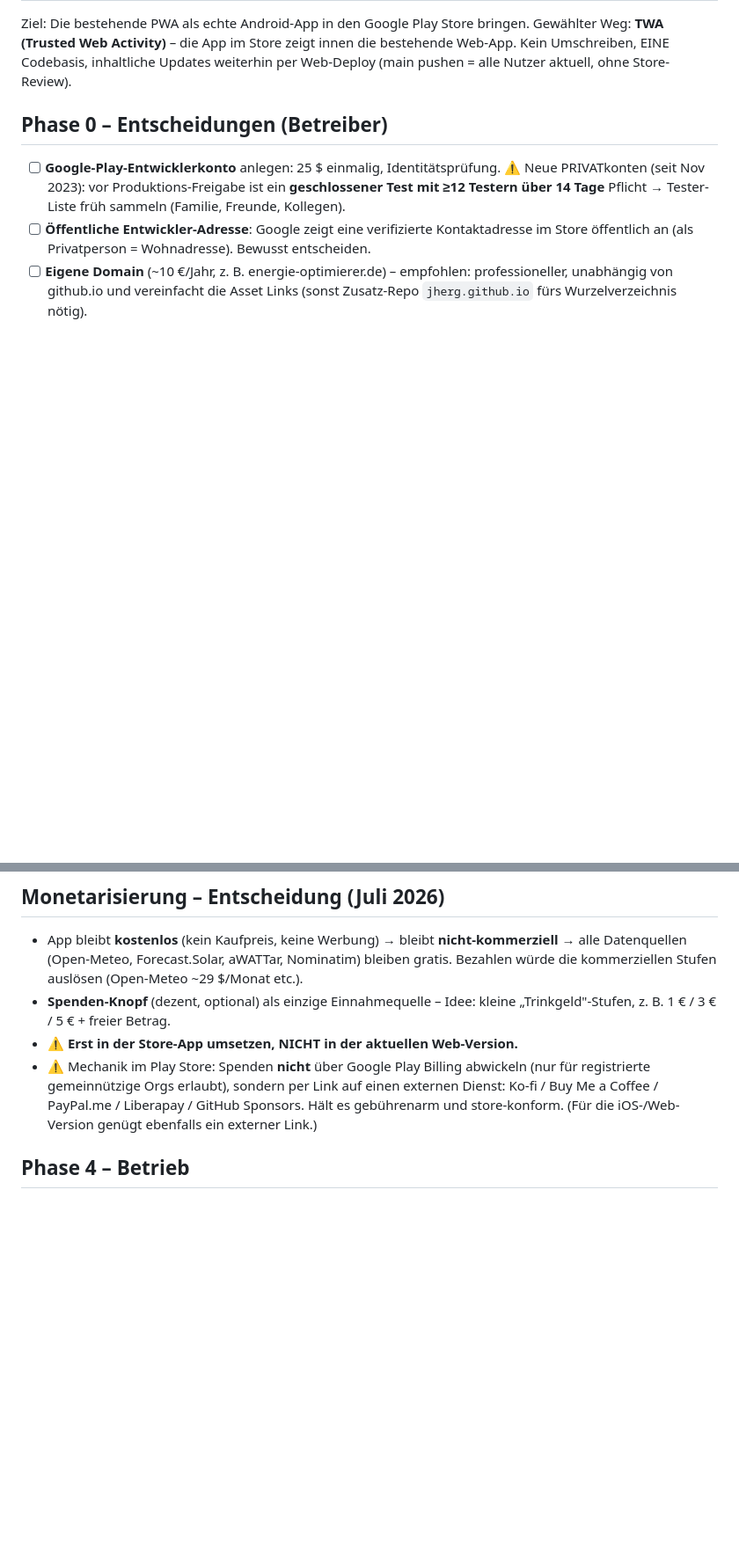
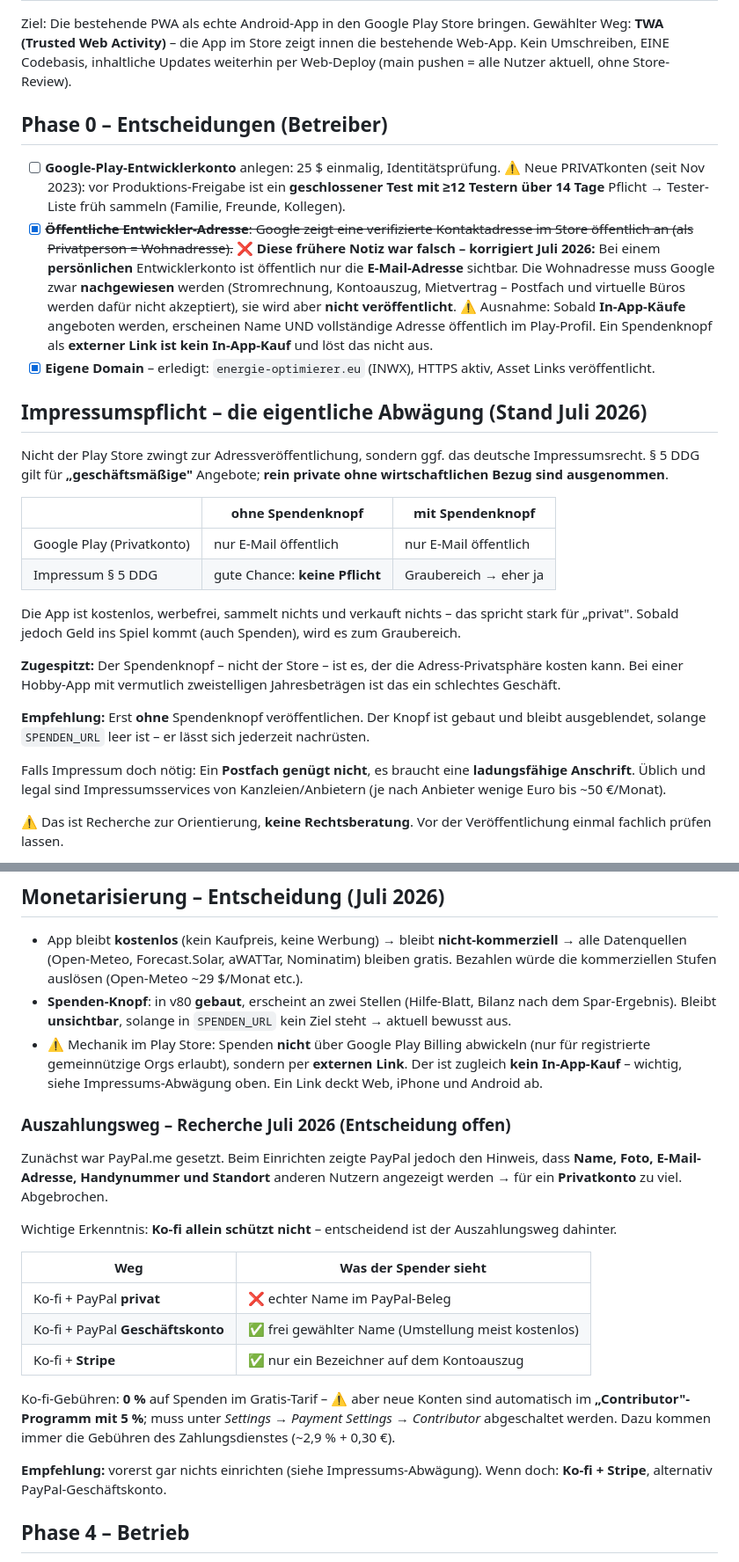
Before and after one commit to JHerg/Home_Optimizer, a Markdown page: PLAYSTORE.md, 2 parts joined by grey strips. Shown at 88% size. GitHub-like rendering; blank space fills up the shorter version.

Commit message:
Doku korrigieren: Play-Store-Adresse, Impressum, Auszahlungsweg
Falschaussage berichtigt: In PLAYSTORE.md stand, Google zeige bei
Privatkonten die Wohnadresse oeffentlich an. Tatsaechlich ist bei einem
persoenlichen Entwicklerkonto nur die E-Mail oeffentlich; die Adresse muss
zwar nachgewiesen werden (kein Postfach, kein virtuelles Buero), wird aber
nicht veroeffentlicht. Name und Adresse erscheinen erst, wenn In-App-Kaeufe
angeboten werden -- ein externer Spendenlink ist keiner.

Neue Abwaegung festgehalten: Nicht der Store zwingt zur Adresse, sondern
ggf. § 5 DDG. Rein private Angebote sind ausgenommen; ein Spendenknopf
kann die App in den geschaeftsmaessigen Bereich ruecken. Empfehlung daher:
erst ohne Spendenknopf veroeffentlichen.

Auszahlungsweg-Recherche ergaenzt: PayPal.me wurde verworfen (Privatkonto
zeigt Name, Foto, E-Mail, Handynummer, Standort). Ko-fi allein schuetzt
nicht -- entscheidend ist der Weg dahinter (PayPal privat nein,
Geschaeftskonto ja, Stripe ja). Ko-fi 0 % auf Spenden, aber "Contributor"
mit 5 % ist bei neuen Konten voreingestellt.

Ueberholte PayPal-Entscheidung in IDEEN.md als solche markiert.
Alles mit Quellen belegt; ausdruecklich keine Rechtsberatung.

Co-Authored-By: Claude Opus 4.8 <noreply@anthropic.com>
Claude-Session: https://claude.ai/code/session_01CVUkT8qvjjRoTXEkzk1cQ9

```diff
--- a/PLAYSTORE.md
+++ b/PLAYSTORE.md
@@ -10,9 +10,47 @@ per Web-Deploy (main pushen = alle Nutzer aktuell, ohne Store-Review).
       ⚠️ Neue PRIVATkonten (seit Nov 2023): vor Produktions-Freigabe ist ein
       **geschlossener Test mit ≥12 Testern über 14 Tage** Pflicht → Tester-Liste
       früh sammeln (Familie, Freunde, Kollegen).
-- [ ] **Öffentliche Entwickler-Adresse**: Google zeigt eine verifizierte
-      Kontaktadresse im Store öffentlich an (als Privatperson = Wohnadresse).
-      Bewusst entscheiden.
-- [ ] **Eigene Domain** (~10 €/Jahr, z. B. energie-optimierer.de) – empfohlen:
-      professioneller, unabhängig von github.io und vereinfacht die Asset Links
-      (sonst Zusatz-Repo `jherg.github.io` fürs Wurzelverzeichnis nötig).
+- [x] ~~**Öffentliche Entwickler-Adresse**: Google zeigt eine verifizierte
+      Kontaktadresse im Store öffentlich an (als Privatperson = Wohnadresse).~~
+      ❌ **Diese frühere Notiz war falsch – korrigiert Juli 2026:**
+      Bei einem **persönlichen** Entwicklerkonto ist öffentlich nur die
+      **E-Mail-Adresse** sichtbar. Die Wohnadresse muss Google zwar
+      **nachgewiesen** werden (Stromrechnung, Kontoauszug, Mietvertrag –
+      Postfach und virtuelle Büros werden dafür nicht akzeptiert), sie wird
+      aber **nicht veröffentlicht**.
+      ⚠️ Ausnahme: Sobald **In-App-Käufe** angeboten werden, erscheinen Name
+      UND vollständige Adresse öffentlich im Play-Profil. Ein Spendenknopf als
+      **externer Link ist kein In-App-Kauf** und löst das nicht aus.
+- [x] **Eigene Domain** – erledigt: `energie-optimierer.eu` (INWX), HTTPS aktiv,
+      Asset Links veröffentlicht.
+
+## Impressumspflicht – die eigentliche Abwägung (Stand Juli 2026)
+
+Nicht der Play Store zwingt zur Adressveröffentlichung, sondern ggf. das
+deutsche Impressumsrecht. § 5 DDG gilt für **„geschäftsmäßige"** Angebote;
+**rein private ohne wirtschaftlichen Bezug sind ausgenommen**.
+
+| | ohne Spendenknopf | mit Spendenknopf |
+|---|---|---|
+| Google Play (Privatkonto) | nur E-Mail öffentlich | nur E-Mail öffentlich |
+| Impressum § 5 DDG | gute Chance: **keine Pflicht** | Graubereich → eher ja |
+
+Die App ist kostenlos, werbefrei, sammelt nichts und verkauft nichts – das
+spricht stark für „privat". Sobald jedoch Geld ins Spiel kommt (auch Spenden),
+wird es zum Graubereich.
+
+**Zugespitzt:** Der Spendenknopf – nicht der Store – ist es, der die
+Adress-Privatsphäre kosten kann. Bei einer Hobby-App mit vermutlich
+zweistelligen Jahresbeträgen ist das ein schlechtes Geschäft.
+
+**Empfehlung:** Erst **ohne** Spendenknopf veröffentlichen. Der Knopf ist
+gebaut und bleibt ausgeblendet, solange `SPENDEN_URL` leer ist – er lässt sich
+jederzeit nachrüsten.
+
+Falls Impressum doch nötig: Ein **Postfach genügt nicht**, es braucht eine
+**ladungsfähige Anschrift**. Üblich und legal sind Impressumsservices von
+Kanzleien/Anbietern (je nach Anbieter wenige Euro bis ~50 €/Monat).
+
+⚠️ Das ist Recherche zur Orientierung, **keine Rechtsberatung**. Vor der
+Veröffentlichung einmal fachlich prüfen lassen.
+
@@ -73,14 +115,36 @@ ein kompletter Native-Neubau brächte keinen Mehrwert und würde die Ein-Codebas
 - App bleibt **kostenlos** (kein Kaufpreis, keine Werbung) → bleibt **nicht-kommerziell**
   → alle Datenquellen (Open-Meteo, Forecast.Solar, aWATTar, Nominatim) bleiben gratis.
   Bezahlen würde die kommerziellen Stufen auslösen (Open-Meteo ~29 $/Monat etc.).
-- **Spenden-Knopf** (dezent, optional) als einzige Einnahmequelle – Idee: kleine
-  „Trinkgeld"-Stufen, z. B. 1 € / 3 € / 5 € + freier Betrag.
-- ⚠️ **Erst in der Store-App umsetzen, NICHT in der aktuellen Web-Version.**
+- **Spenden-Knopf**: in v80 **gebaut**, erscheint an zwei Stellen (Hilfe-Blatt,
+  Bilanz nach dem Spar-Ergebnis). Bleibt **unsichtbar**, solange in `SPENDEN_URL`
+  kein Ziel steht → aktuell bewusst aus.
 - ⚠️ Mechanik im Play Store: Spenden **nicht** über Google Play Billing abwickeln
-  (nur für registrierte gemeinnützige Orgs erlaubt), sondern per Link auf einen
-  externen Dienst: Ko-fi / Buy Me a Coffee / PayPal.me / Liberapay / GitHub Sponsors.
-  Hält es gebührenarm und store-konform. (Für die iOS-/Web-Version genügt ebenfalls
-  ein externer Link.)
+  (nur für registrierte gemeinnützige Orgs erlaubt), sondern per **externen Link**.
+  Der ist zugleich **kein In-App-Kauf** – wichtig, siehe Impressums-Abwägung oben.
+  Ein Link deckt Web, iPhone und Android ab.
+
+### Auszahlungsweg – Recherche Juli 2026 (Entscheidung offen)
+
+Zunächst war PayPal.me gesetzt. Beim Einrichten zeigte PayPal jedoch den
+Hinweis, dass **Name, Foto, E-Mail-Adresse, Handynummer und Standort** anderen
+Nutzern angezeigt werden → für ein **Privatkonto** zu viel. Abgebrochen.
+
+Wichtige Erkenntnis: **Ko-fi allein schützt nicht** – entscheidend ist der
+Auszahlungsweg dahinter.
+
+| Weg | Was der Spender sieht |
+|---|---|
+| Ko-fi + PayPal **privat** | ❌ echter Name im PayPal-Beleg |
+| Ko-fi + PayPal **Geschäftskonto** | ✅ frei gewählter Name (Umstellung meist kostenlos) |
+| Ko-fi + **Stripe** | ✅ nur ein Bezeichner auf dem Kontoauszug |
+
+Ko-fi-Gebühren: **0 %** auf Spenden im Gratis-Tarif – ⚠️ aber neue Konten sind
+automatisch im **„Contributor"-Programm mit 5 %**; muss unter *Settings →
+Payment Settings → Contributor* abgeschaltet werden. Dazu kommen immer die
+Gebühren des Zahlungsdienstes (~2,9 % + 0,30 €).
+
+**Empfehlung:** vorerst gar nichts einrichten (siehe Impressums-Abwägung).
+Wenn doch: **Ko-fi + Stripe**, alternativ PayPal-Geschäftskonto.
 
 ## Phase 4 – Betrieb
 - Inhaltliche Updates wie bisher (vXX live schalten – Store-App zeigt sie sofort).
```
Also changed, not shown: other parts of PLAYSTORE.md (+4 -0 lines), IDEEN.md (+21 -6 lines).
